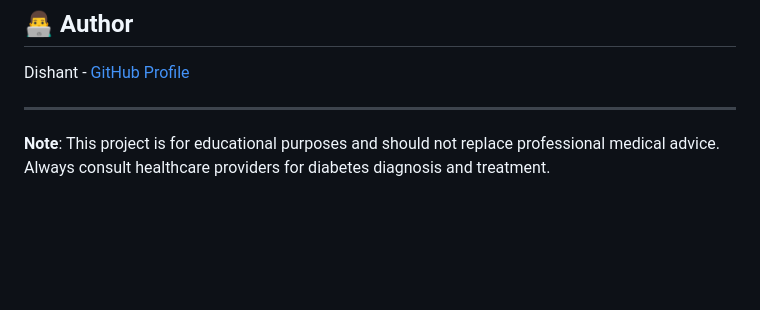
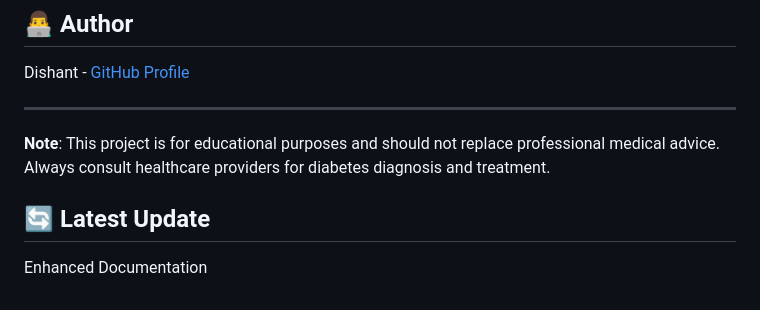
Before and after one commit to Dishant27/Diabetes_Predictor, a Markdown page: README.md, the part around the change. GitHub-like rendering; blank space fills up the shorter version.

Commit message:
Enhanced Documentation

```diff
--- a/README.md
+++ b/README.md
@@ -137,3 +137,6 @@ Dishant - [GitHub Profile](https://github.com/Dishant27)
 ---
 
 **Note**: This project is for educational purposes and should not replace professional medical advice. Always consult healthcare providers for diabetes diagnosis and treatment.
+
+## 🔄 Latest Update
+Enhanced Documentation
```
